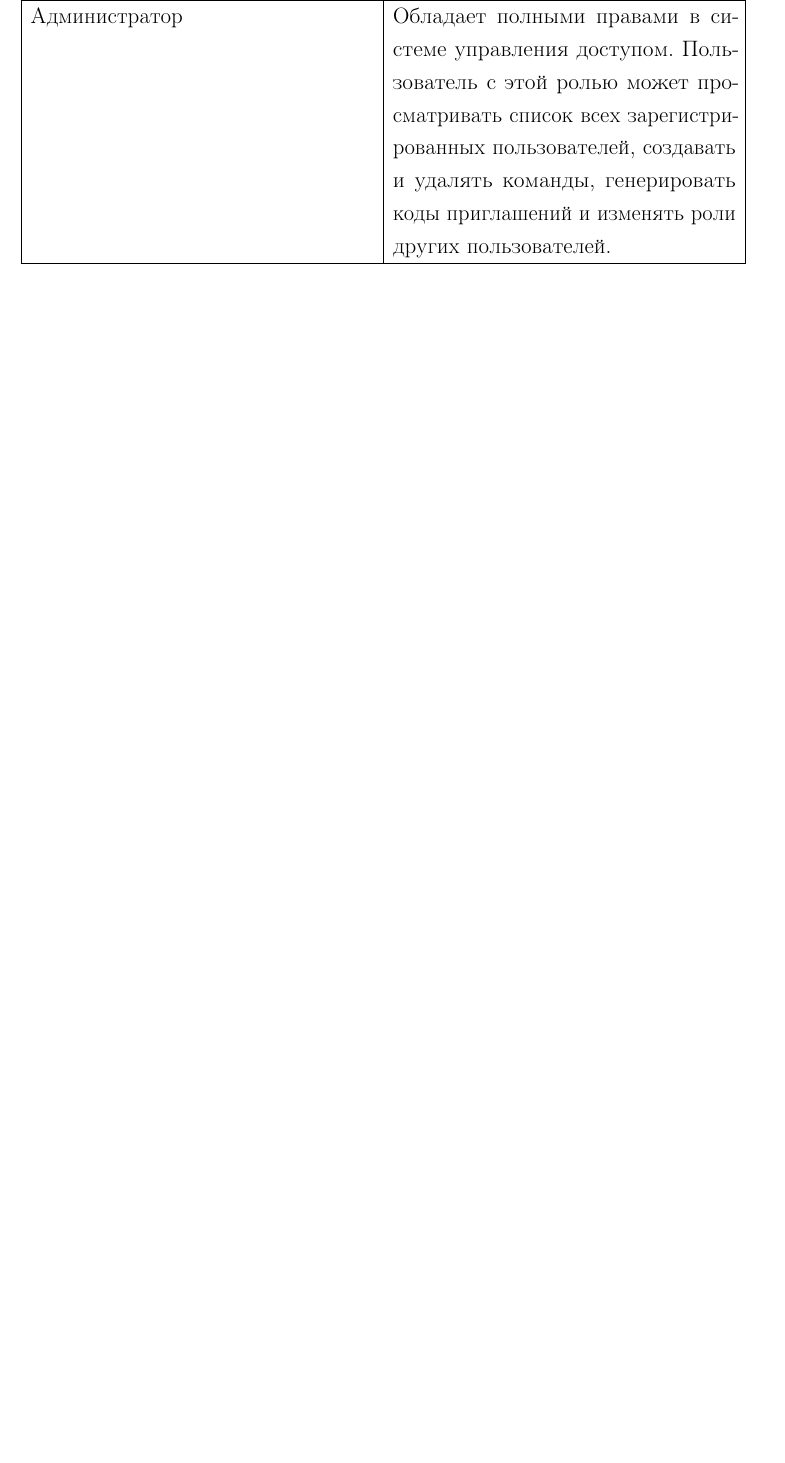
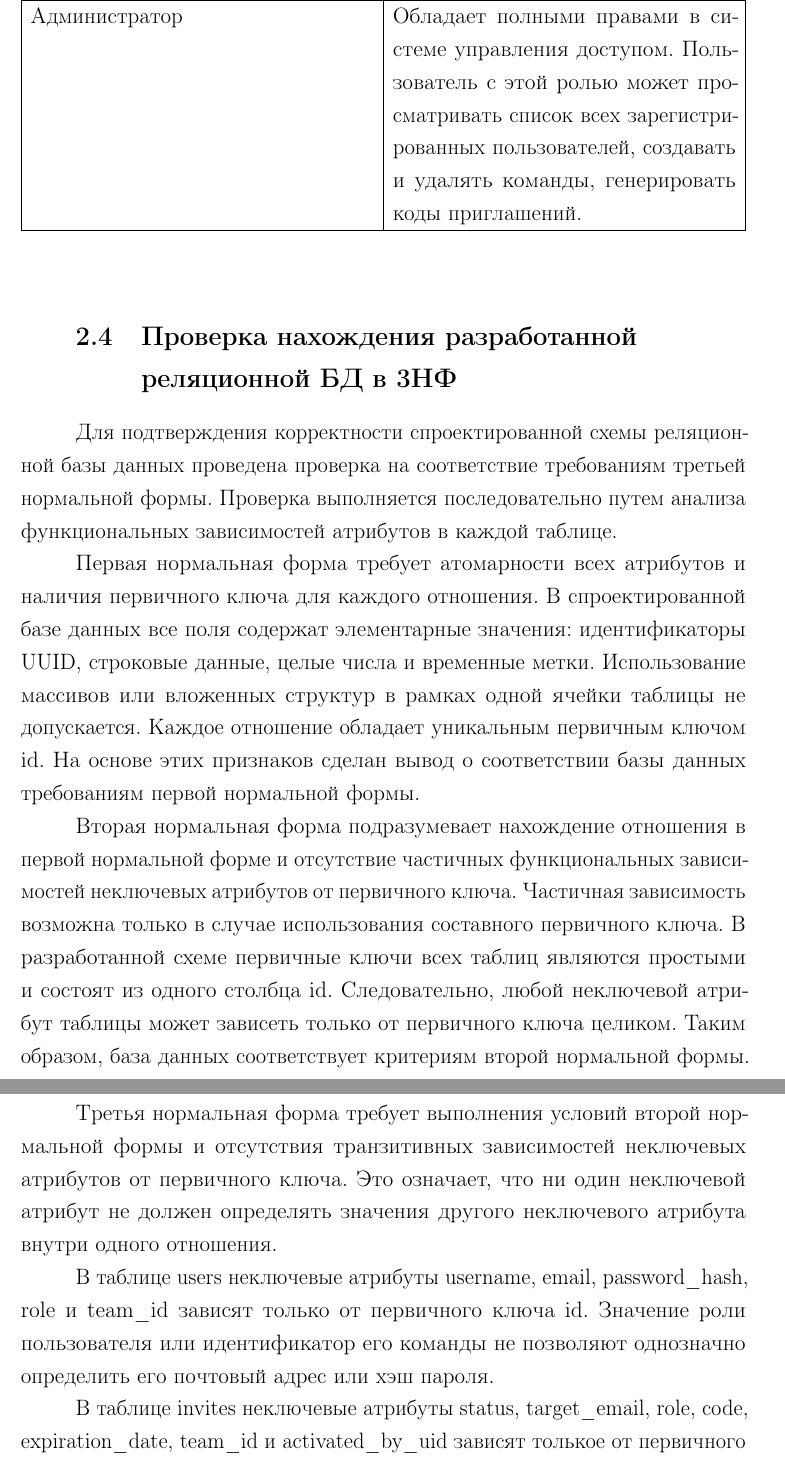
Before and after one commit to n0kkster/iu7-db-6sem-cw, a LaTeX document (report/report.tex, which reads report/parts/03-design.tex): part of page 24 of 27 before the commit and two parts of pages 24 and 25 of 28 after it, the two joined at a grey line, cut so that both start at the same text, the shorter picture padded with empty space. Compiled offline with pdfLaTeX.

Commit message:
добавил про 3нф

```diff
--- a/report/parts/03-design.tex
+++ b/report/parts/03-design.tex
@@ -252,7 +252,37 @@
 
         Администратор & Обладает полными правами в системе управления доступом.
         Пользователь с этой ролью может просматривать список всех зарегистрированных
-        пользователей, создавать и удалять команды, генерировать коды приглашений и
-        изменять роли других пользователей. \\ \hline
+        пользователей, создавать и удалять команды, генерировать коды приглашений. \\ \hline
     \end{tabularx}
 \end{center}
+
+\subsection[Проверка нахождения разработанной реляционной БД в 3НФ]{Проверка нахождения разработанной \\реляционной БД в 3НФ}
+Для подтверждения корректности спроектированной схемы реляционной базы данных проведена
+проверка на соответствие требованиям третьей нормальной формы. Проверка выполняется
+последовательно путем анализа функциональных зависимостей атрибутов в каждой таблице.
+
+Первая нормальная форма требует атомарности всех атрибутов и наличия первичного ключа
+для каждого отношения. В спроектированной базе данных все поля содержат элементарные значения:
+идентификаторы UUID, строковые данные, целые числа и временные метки. Использование массивов
+или вложенных структур в рамках одной ячейки таблицы не допускается. Каждое отношение
+обладает уникальным первичным ключом id. На основе этих признаков сделан вывод о соответствии
+базы данных требованиям первой нормальной формы.
+
+Вторая нормальная форма подразумевает нахождение отношения в первой нормальной форме и отсутствие
+частичных функциональных зависимостей неключевых атрибутов от первичного ключа. Частичная
+зависимость возможна только в случае использования составного первичного ключа. В разработанной
+схеме первичные ключи всех таблиц являются простыми и состоят из одного столбца id. Следовательно,
+любой неключевой атрибут таблицы может зависеть только от первичного ключа целиком. Таким
+образом, база данных соответствует критериям второй нормальной формы.
+
+Третья нормальная форма требует выполнения условий второй нормальной формы и отсутствия
+транзитивных зависимостей неключевых атрибутов от первичного ключа. Это означает, что
+ни один неключевой атрибут не должен определять значения другого неключевого атрибута
+внутри одного отношения.
+
+В таблице users неключевые атрибуты username, email, password\_hash, role и team\_id зависят
+только от первичного ключа id. Значение роли пользователя или идентификатор его
+команды не позволяют однозначно определить его почтовый адрес или хэш пароля.
+
+В таблице invites неключевые атрибуты status, target\_email, role, code, expiration\_date,
+team\_id и activated\_by\_uid зависят толькое от первичного ключа id. Транзитивные зависимости
```
Also changed, not shown: report/parts/03-design.tex (30 more changed lines).
